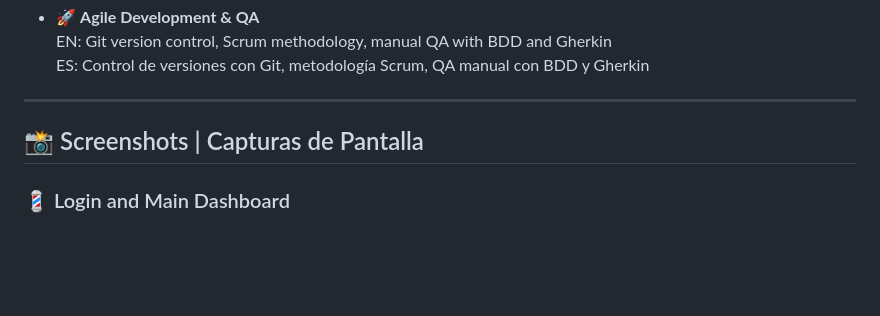
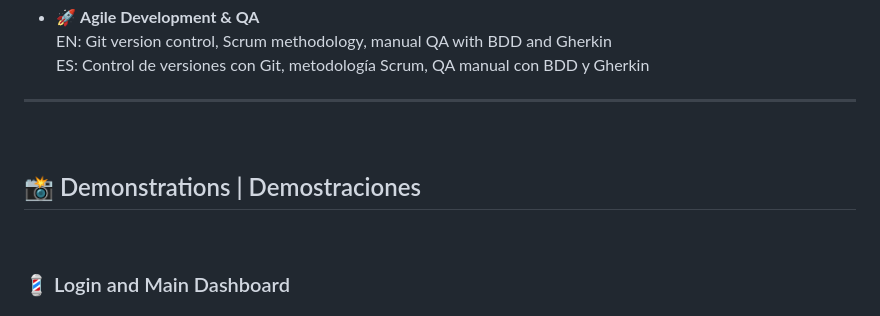
Before and after one commit to nicolasservidio/PeluqPro, a Markdown page: README.md, the part around one of its changes. Rendered like a GitHub page; blank space fills up the shorter version.

Commit message:
Update README.md
updated 20250824

```diff
--- a/README.md
+++ b/README.md
@@ -55,7 +65,11 @@ Desarrollado bajo ciclos breves de Agile/Scrum y probado manualmente utilizando
 
 ---
 
-## 📸 Screenshots | Capturas de Pantalla
+<br>
+
+## 📸 Demonstrations | Demostraciones
+
+<br>
 
 ### 💈 Login and Main Dashboard
 
```
Also changed, not shown: other parts of README.md (+27 -1 lines).
